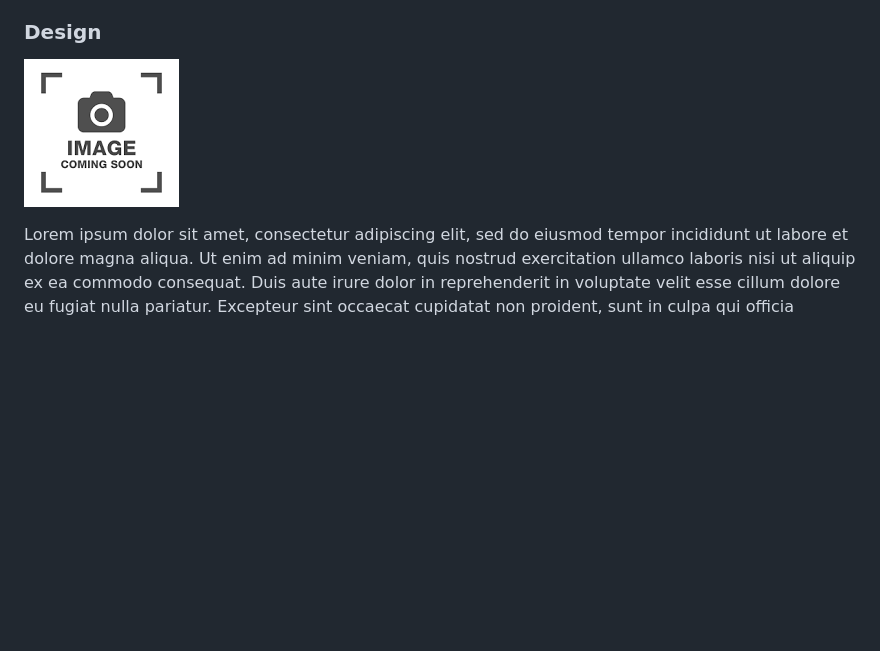
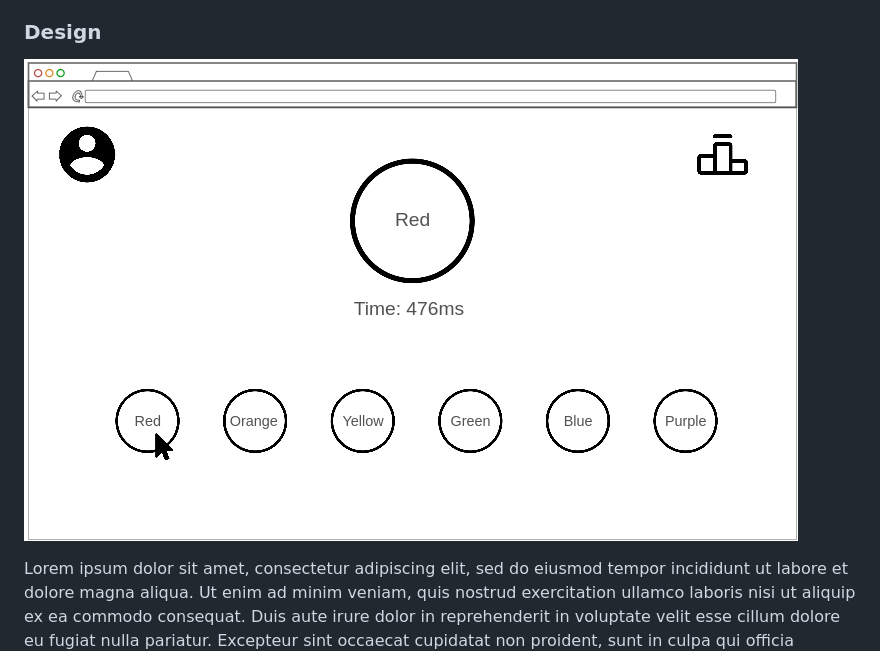
Before and after one commit to IJiff/startup, a Markdown page: README.md, the part around the change. Rendered like a GitHub page; pictures changed too: startup_design.png (added); blank space fills up the shorter version.

Commit message:
added design picture

```diff
--- a/README.md
+++ b/README.md
@@ -28,7 +28,7 @@ Reaction race is a super simple, super awesome game to play with your friends. T
 
 ### Design
 
-![Design image](placeholder.png)
+![Design image](startup_design.png)
 
 Lorem ipsum dolor sit amet, consectetur adipiscing elit, sed do eiusmod tempor incididunt ut labore et dolore magna aliqua. Ut enim ad minim veniam, quis nostrud exercitation ullamco laboris nisi ut aliquip ex ea commodo consequat. Duis aute irure dolor in reprehenderit in voluptate velit esse cillum dolore eu fugiat nulla pariatur. Excepteur sint occaecat cupidatat non proident, sunt in culpa qui officia deserunt mollit anim id est laborum.
 
```
